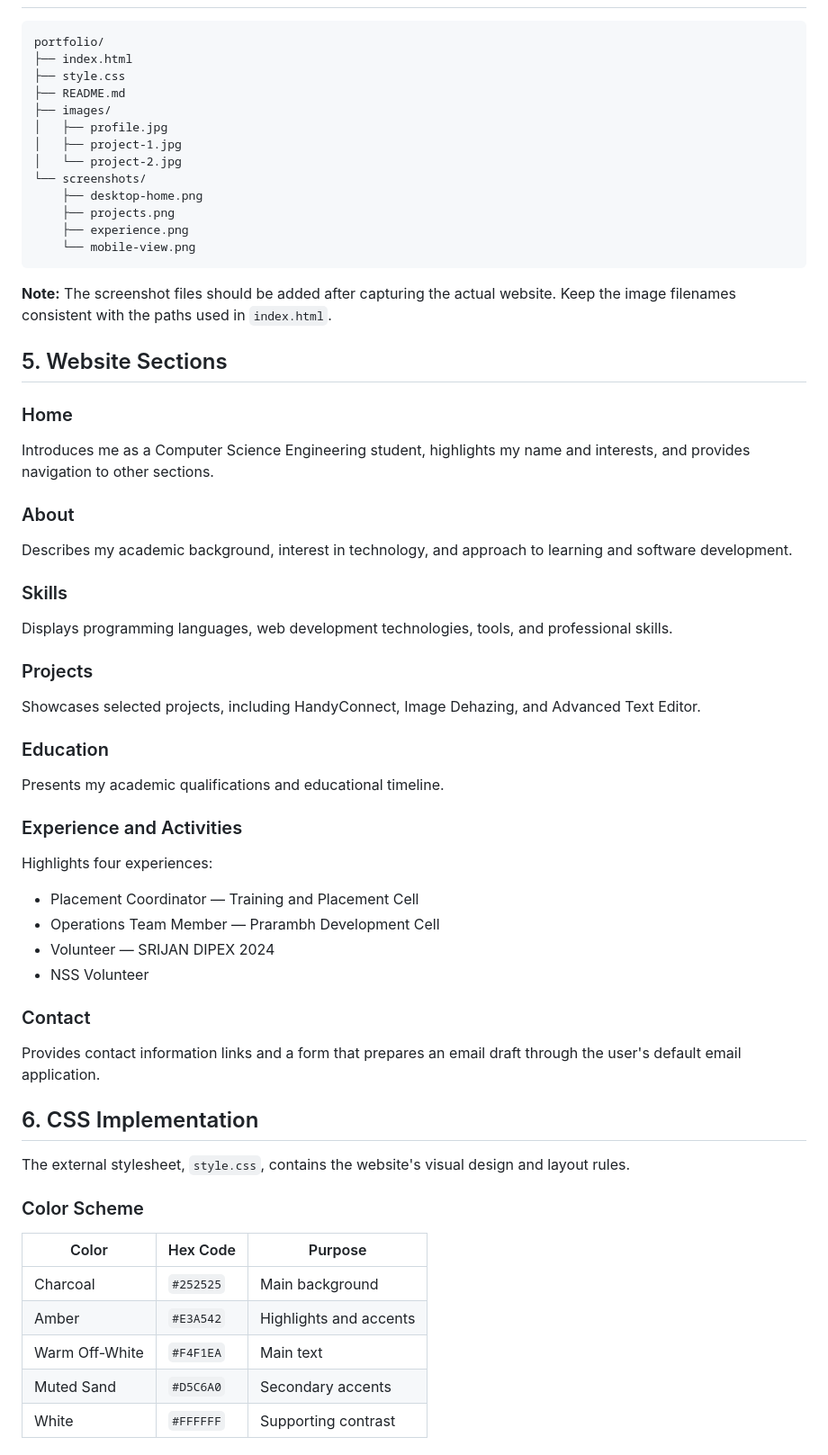
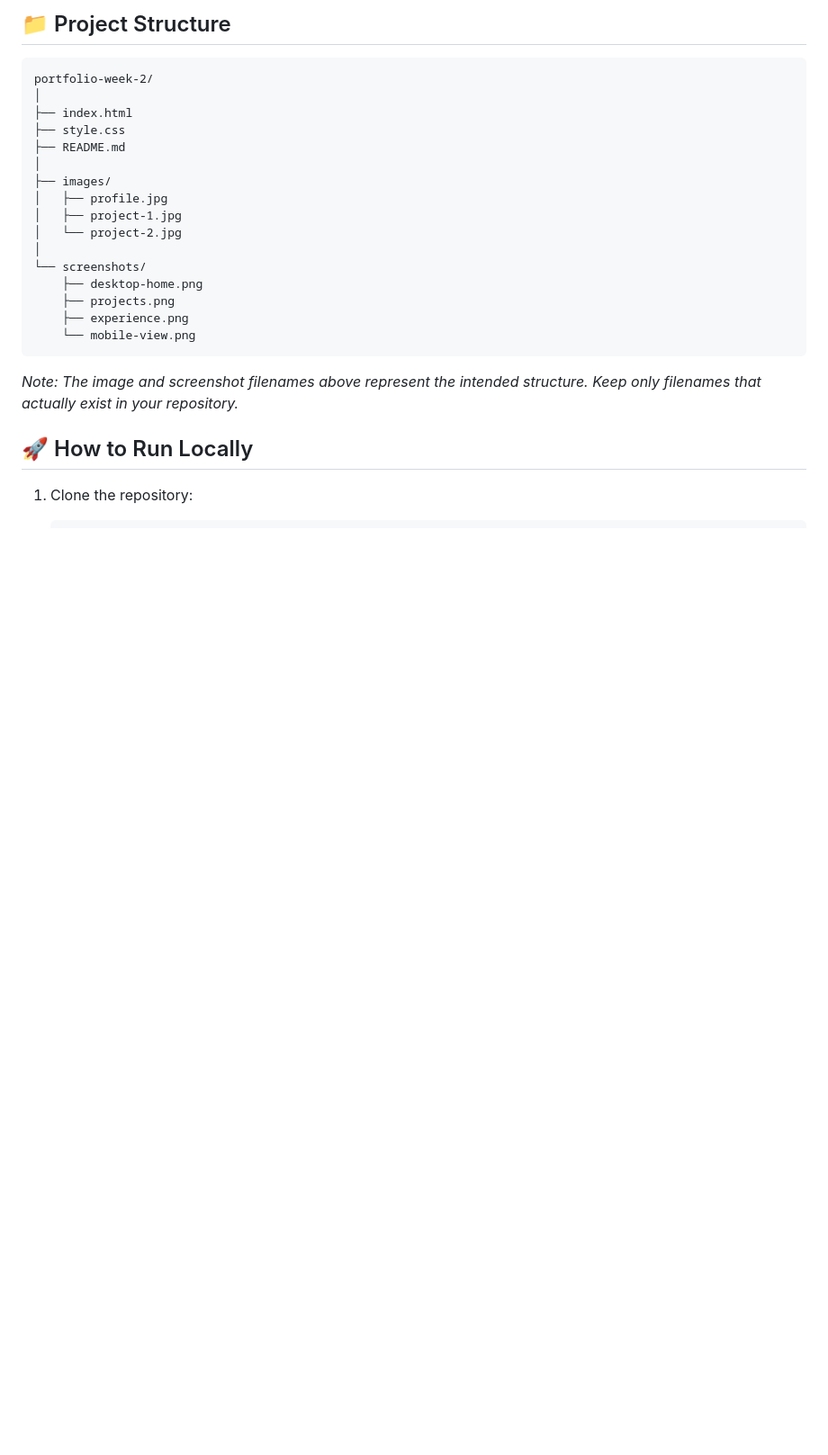
Before and after one commit to RajvardhanVharambale/portfolio-week-2, a Markdown page: README.md, the part around one of its changes. Shown at 90% size. Drawn GitHub-style; blank space fills up the shorter version.

````diff
--- a/README.md
+++ b/README.md
@@ -34,13 +71,17 @@ No CSS framework is required for this project.
+## 📁 Project Structure
 
 ```text
-portfolio/
+portfolio-week-2/
+│
 ├── index.html
 ├── style.css
 ├── README.md
+│
 ├── images/
 │   ├── profile.jpg
 │   ├── project-1.jpg
 │   └── project-2.jpg
+│
 └── screenshots/
     ├── desktop-home.png
     ├── projects.png
@@ -48,46 +89,9 @@ portfolio/
     └── mobile-view.png
 ```
 
-**Note:** The screenshot files should be added after capturing the actual website. Keep the image filenames consistent with the paths used in `index.html`.
+*Note: The image and screenshot filenames above represent the intended structure. Keep only filenames that actually exist in your repository.*
 
-## 5. Website Sections
+## 🚀 How to Run Locally
 
-### Home
-Introduces me as a Computer Science Engineering student, highlights my name and interests, and provides navigation to other sections.
+1. Clone the repository:
 
-### About
-Describes my academic background, interest in technology, and approach to learning and software development.
-
-### Skills
-Displays programming languages, web development technologies, tools, and professional skills.
-
-### Projects
-Showcases selected projects, including HandyConnect, Image Dehazing, and Advanced Text Editor.
-
-### Education
-Presents my academic qualifications and educational timeline.
-
-### Experience and Activities
-Highlights four experiences:
-- Placement Coordinator — Training and Placement Cell
-- Operations Team Member — Prarambh Development Cell
-- Volunteer — SRIJAN DIPEX 2024
-- NSS Volunteer
-
-### Contact
-Provides contact information links and a form that prepares an email draft through the user's default email application.
-
-## 6. CSS Implementation
-
-The external stylesheet, `style.css`, contains the website's visual design and layout rules.
-
-### Color Scheme
-
-| Color | Hex Code | Purpose |
-|---|---|---|
-| Charcoal | `#252525` | Main background |
-| Amber | `#E3A542` | Highlights and accents |
-| Warm Off-White | `#F4F1EA` | Main text |
-| Muted Sand | `#D5C6A0` | Secondary accents |
-| White | `#FFFFFF` | Supporting contrast |
-
````
Also changed, not shown: other parts of README.md (+106 -85 lines).
